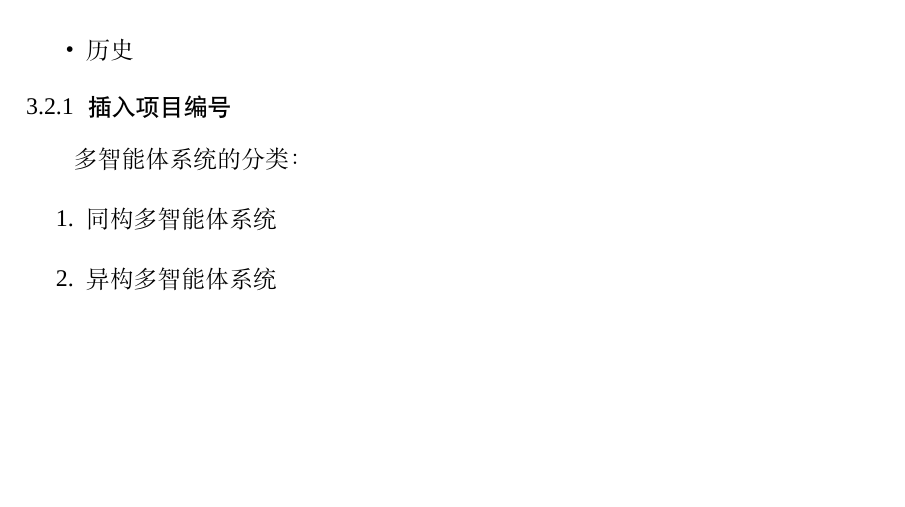
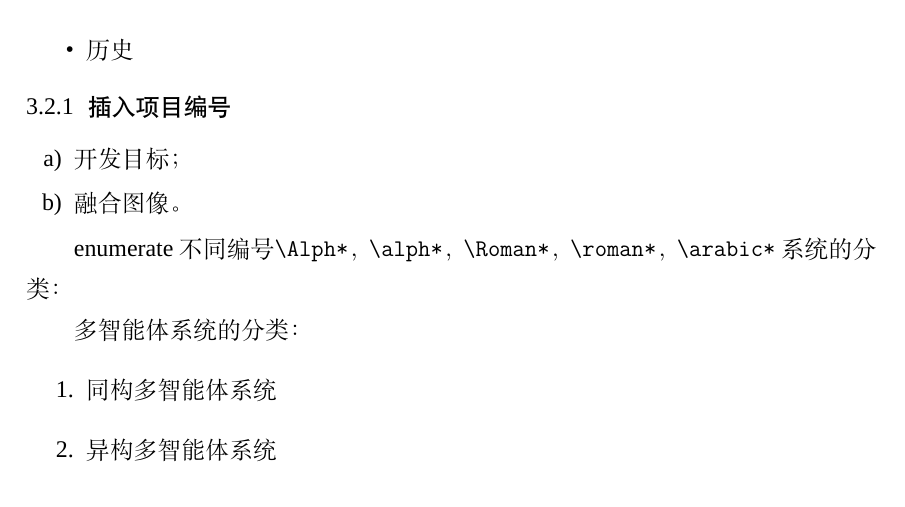
Before and after one commit to wennboo/HDU-latex-template-for-master, a LaTeX thesis (main-thesis.tex): part of page 20 of 32, cut so that both start at the same text, the shorter picture padded with empty space. Compiled offline with XeLaTeX; a missing font is replaced by an installed copy or a similar font.

Commit message:
Update main-thesis.tex

```diff
--- a/main-thesis.tex
+++ b/main-thesis.tex
@@ -171,6 +171,14 @@
 \end{itemize}
 
 \subsection{插入项目编号}
+
+\begin{enumerate}[leftmargin=2em,itemsep=2pt,topsep=0pt,parsep=0pt,label=\alph*)]
+  \item 开发目标；
+  \item 融合图像。
+\end{enumerate}
+
+enumerate不同编号\verb+\Alph*，\alph*，\Roman*，\roman*，\arabic*+
+系统的分类：
 
 多智能体系统的分类：
 \begin{enumerate}
```
